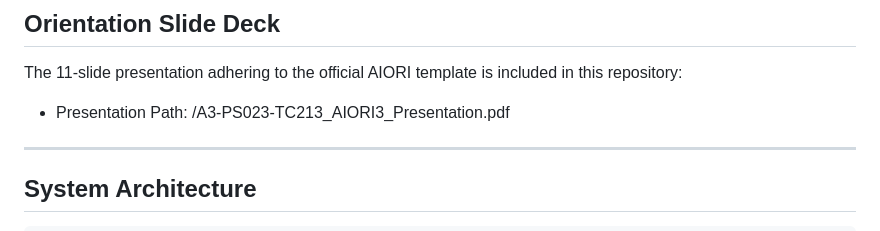
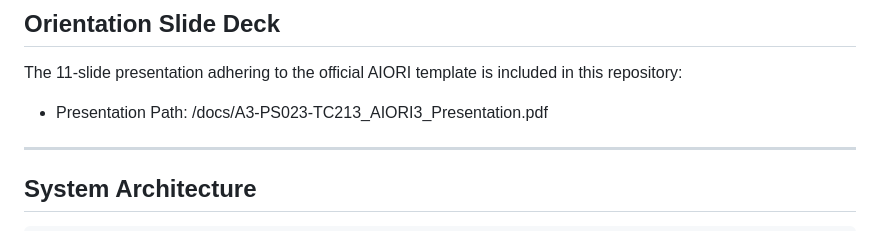
Before and after one commit to aiori-hackathon/A3-PS023-TC213, a Markdown page: README.md, the part around the change. Drawn GitHub-style.

Commit message:
Minor changes in README.md

```diff
--- a/README.md
+++ b/README.md
@@ -38,7 +38,7 @@ Watch our introductory walkthrough explaining our team roles, problem breakdown,
 
 ## Orientation Slide Deck
 The 11-slide presentation adhering to the official AIORI template is included in this repository:
-- Presentation Path: /A3-PS023-TC213_AIORI3_Presentation.pdf
+- Presentation Path: /docs/A3-PS023-TC213_AIORI3_Presentation.pdf
 
 ---
 
```
